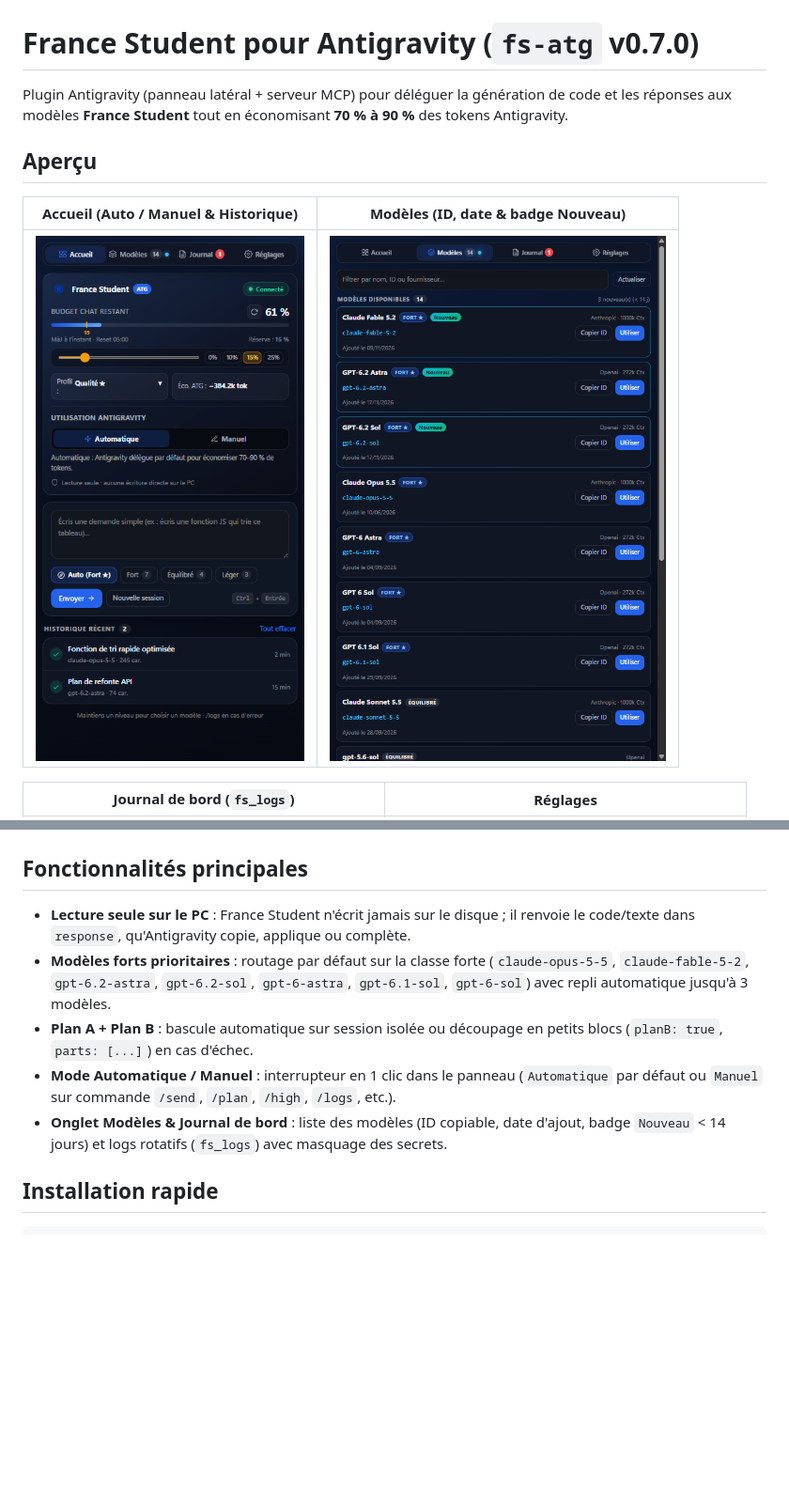
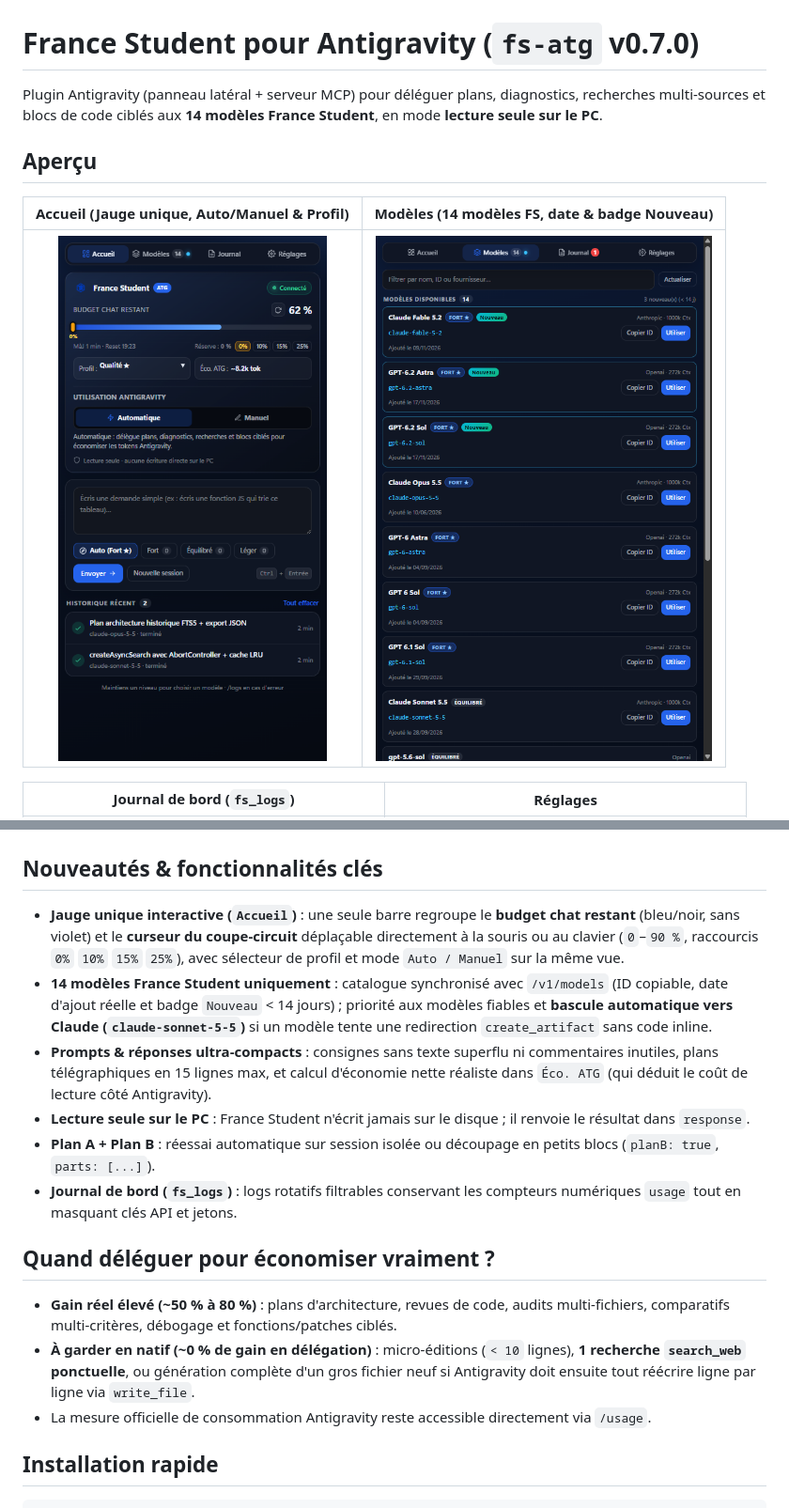
Before and after one commit to pierregdc/fs-atg, a Markdown page: README.md, 2 parts joined by grey strips. Shown at 94% size. Drawn GitHub-style; pictures changed too: docs/images/screen-accueil.png; blank space fills up the shorter version.

Commit message:
docs: update README, token savings guide, and unified-gauge Accueil screenshot

```diff
--- a/README.md
+++ b/README.md
@@ -1,10 +1,10 @@
 # France Student pour Antigravity (`fs-atg` v0.7.0)
 
-Plugin Antigravity (panneau latéral + serveur MCP) pour déléguer la génération de code et les réponses aux modèles **France Student** tout en économisant **70 % à 90 %** des tokens Antigravity.
+Plugin Antigravity (panneau latéral + serveur MCP) pour déléguer plans, diagnostics, recherches multi-sources et blocs de code ciblés aux **14 modèles France Student**, en mode **lecture seule sur le PC**.
 
 ## Aperçu
 
-| Accueil (Auto / Manuel & Historique) | Modèles (ID, date & badge Nouveau) |
+| Accueil (Jauge unique, Auto/Manuel & Profil) | Modèles (14 modèles FS, date & badge Nouveau) |
 | :---: | :---: |
 | ![Accueil](docs/images/screen-accueil.png) | ![Modèles](docs/images/screen-modeles.png) |
 
@@ -12,13 +12,20 @@ Plugin Antigravity (panneau latéral + serveur MCP) pour déléguer la générat
 | :---: | :---: |
 | ![Journal](docs/images/screen-journal.png) | ![Réglages](docs/images/screen-reglages.png) |
 
-## Fonctionnalités principales
+## Nouveautés & fonctionnalités clés
 
-- **Lecture seule sur le PC** : France Student n'écrit jamais sur le disque ; il renvoie le code/texte dans `response`, qu'Antigravity copie, applique ou complète.
-- **Modèles forts prioritaires** : routage par défaut sur la classe forte (`claude-opus-5-5`, `claude-fable-5-2`, `gpt-6.2-astra`, `gpt-6.2-sol`, `gpt-6-astra`, `gpt-6.1-sol`, `gpt-6-sol`) avec repli automatique jusqu'à 3 modèles.
-- **Plan A + Plan B** : bascule automatique sur session isolée ou découpage en petits blocs (`planB: true`, `parts: [...]`) en cas d'échec.
-- **Mode Automatique / Manuel** : interrupteur en 1 clic dans le panneau (`Automatique` par défaut ou `Manuel` sur commande `/send`, `/plan`, `/high`, `/logs`, etc.).
-- **Onglet Modèles & Journal de bord** : liste des modèles (ID copiable, date d'ajout, badge `Nouveau` < 14 jours) et logs rotatifs (`fs_logs`) avec masquage des secrets.
+- **Jauge unique interactive (`Accueil`)** : une seule barre regroupe le **budget chat restant** (bleu/noir, sans violet) et le **curseur du coupe-circuit** déplaçable directement à la souris ou au clavier (`0`–`90 %`, raccourcis `0%` `10%` `15%` `25%`), avec sélecteur de profil et mode `Auto / Manuel` sur la même vue.
+- **14 modèles France Student uniquement** : catalogue synchronisé avec `/v1/models` (ID copiable, date d'ajout réelle et badge `Nouveau` < 14 jours) ; priorité aux modèles fiables et **bascule automatique vers Claude (`claude-sonnet-5-5`)** si un modèle tente une redirection `create_artifact` sans code inline.
+- **Prompts & réponses ultra-compacts** : consignes sans texte superflu ni commentaires inutiles, plans télégraphiques en 15 lignes max, et calcul d'économie nette réaliste dans `Éco. ATG` (qui déduit le coût de lecture côté Antigravity).
+- **Lecture seule sur le PC** : France Student n'écrit jamais sur le disque ; il renvoie le résultat dans `response`.
+- **Plan A + Plan B** : réessai automatique sur session isolée ou découpage en petits blocs (`planB: true`, `parts: [...]`).
+- **Journal de bord (`fs_logs`)** : logs rotatifs filtrables conservant les compteurs numériques `usage` tout en masquant clés API et jetons.
+
+## Quand déléguer pour économiser vraiment ?
+
+- **Gain réel élevé (~50 % à 80 %)** : plans d'architecture, revues de code, audits multi-fichiers, comparatifs multi-critères, débogage et fonctions/patches ciblés.
+- **À garder en natif (~0 % de gain en délégation)** : micro-éditions (`< 10` lignes), **1 recherche `search_web` ponctuelle**, ou génération complète d'un gros fichier neuf si Antigravity doit ensuite tout réécrire ligne par ligne via `write_file`.
+- La mesure officielle de consommation Antigravity reste accessible directement via `/usage`.
 
 ## Installation rapide
 
```
Also changed, not shown: docs/token-savings.md (+14 -32 lines), 1 other file.
